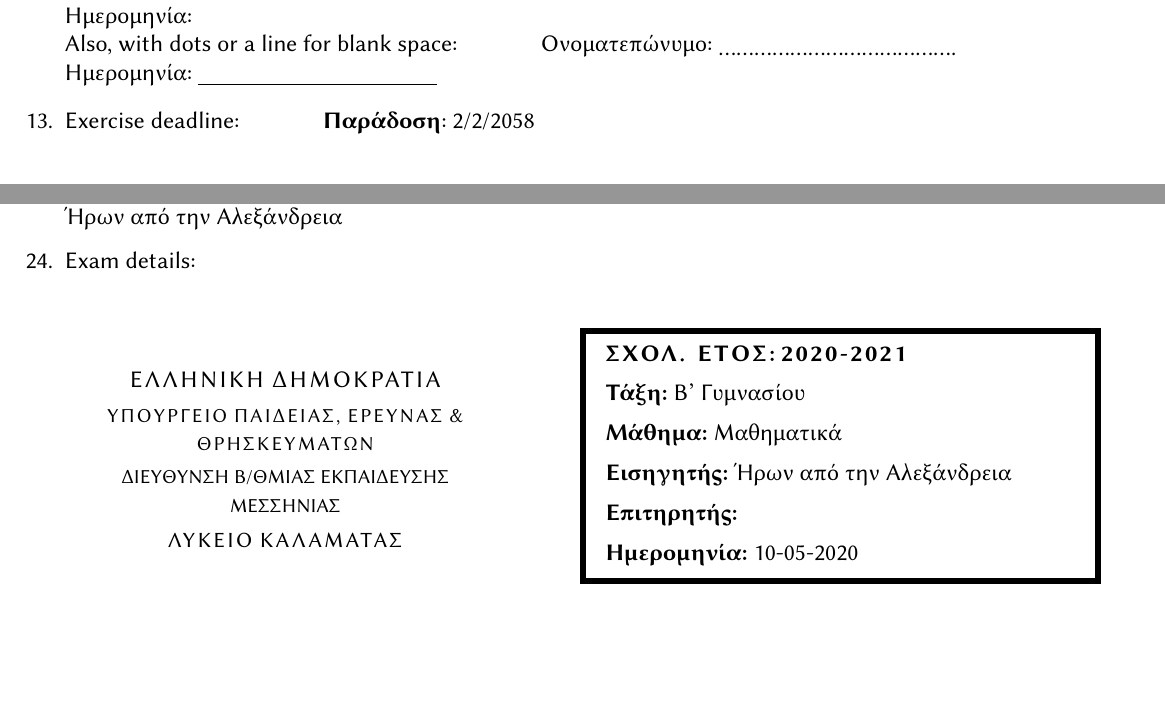
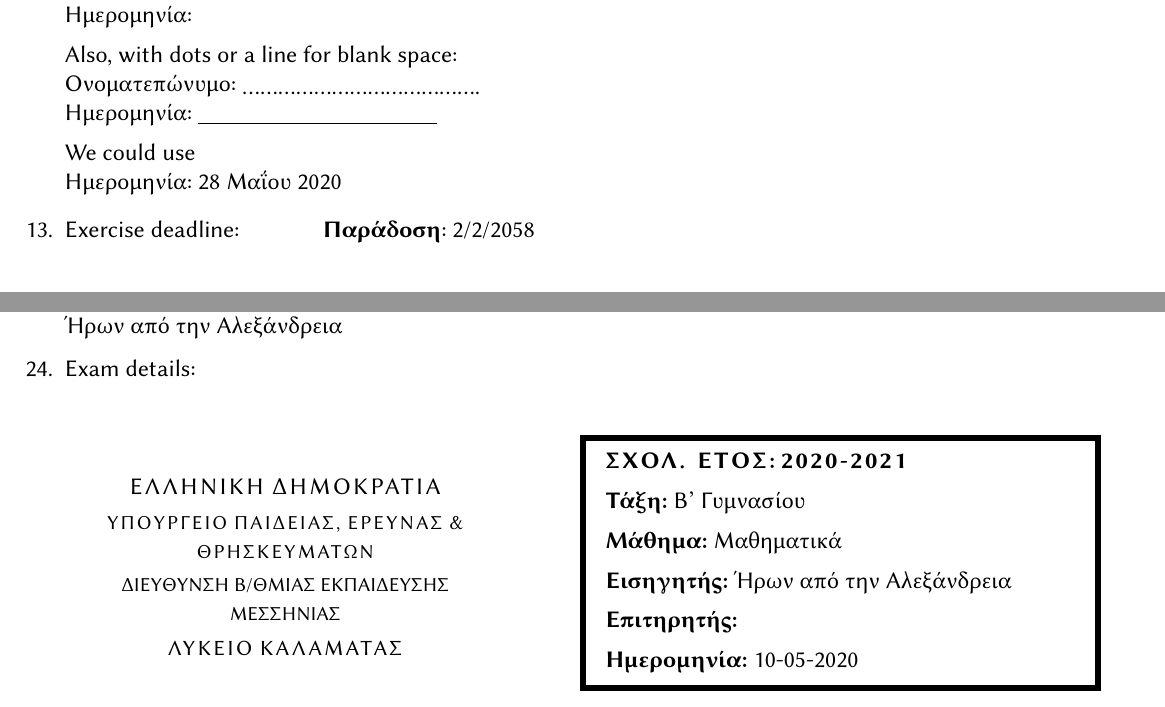
Before and after one commit to tsmtzs/schl, a LaTeX document (schl-tests.tex, which reads languages/schl-greek.def, languages/schl-template.def, schl.sty): two parts of pages 2 and 4 of 5, joined at a grey line, cut so that both start at the same text, the shorter picture padded with empty space. Compiled offline with XeLaTeX.

Commit message:
Changes related with the date of the document. 	- Macro \schldate renamed as \setdate 	- \schl@schldate renamed as \schl@date 	- New macro \getdate added.

```diff
--- a/languages/schl-greek.def
+++ b/languages/schl-greek.def
@@ -24,7 +24,7 @@
 \def\schl@subject{ΔΕΝ ΕΧΕΙ ΟΡΙΣΤΕΙ}
 \def\schl@teacher{ΔΕΝ ΕΧΕΙ ΟΡΙΣΤΕΙ}
 \def\schl@schoolyear{ΔΕΝ ΕΧΕΙ ΟΡΙΣΤΕΙ}
-\def\schl@schldate{ΔΕΝ ΕΧΕΙ ΟΡΙΣΤΕΙ}
+\def\schl@date{ΔΕΝ ΕΧΕΙ ΟΡΙΣΤΕΙ}
 \def\schl@examtime{ΔΕΝ ΕΧΕΙ ΟΡΙΣΤΕΙ}
 
 \def\grade@term{Τάξη}
--- a/languages/schl-template.def
+++ b/languages/schl-template.def
@@ -19,7 +19,7 @@
 \def\schl@subject{undefined}
 \def\schl@teacher{undefined}
 \def\schl@schoolyear{undefined}
-\def\schl@schldate{undefined}
+\def\schl@date{undefined}
 \def\schl@examtime{undefined}
 
 \def\grade@term{undefined}
--- a/schl-tests.tex
+++ b/schl-tests.tex
@@ -123,9 +123,14 @@
   \def\schl@wish{\letterspace{10} ΚΑΛΗ ΤΥΧΗ}
   \makeatother
   \wish
-\item Write the name and date:\hspace{2em} \fullname{}\\
-  \datefield{} \\
-  Also, with dots or a line for blank space: \hspace{3em} \fullname{\lowerdots{40}}\\ \datefield{\blankspace{10em}}
+\item Write the name and date:\\
+  \fullname{}\\
+  \datefield{} \\[1ex]
+  Also, with dots or a line for blank space:\\
+  \fullname{\lowerdots{40}}\\ \datefield{\blankspace{10em}}\\[1ex]
+  We could use \\
+  \setdate{28 Μαΐου 2020}
+  \datefield{\getdate}
 \item Exercise deadline: \hspace{3em} \deadline{2/2/2058}\\
 \item Set the duration of a test:\\ \duration{10'}
 \item Add a remark in a document:\\ \remark{Αυτή είναι μια παρατήρηση.}
@@ -170,7 +175,7 @@
   \authorityiii{ΔΙΕYΘΥΝΣΗ Β/ΘΜΙΑΣ ΕΚΠΑΙΔΕΥΣΗΣ ΜΕΣΣΗΝΙΑΣ}
   \school{Λύκειο Καλαμάτας}
   \schoolyear{2020-2021}
-  \schldate{10-05-2020}
+  \setdate{10-05-2020}
   \authoritylogo[2.2]\hfill\examdetails{0.5\linewidth}
 
   και
--- a/schl.sty
+++ b/schl.sty
@@ -370,7 +370,7 @@
 \newcommand\subject[1]{\def\schl@subject{#1}}
 \newcommand\grade[1]{\def\schl@grade{#1}}
 \newcommand\schoolyear[1]{\def\schl@schoolyear{#1}}
-\newcommand\schldate[1]{\def\schl@schldate{#1}}
+\newcommand\setdate[1]{\def\schl@date{#1}}
 \newcommand\examtime[1]{\def\schl@examtime{#1}}
 \newcommand\authorityi[1]{\def\schl@authorityi{#1}}
 \newcommand\authorityii[1]{\def\schl@authorityii{#1}}
@@ -389,6 +389,12 @@
 %% A field for writing the date.
 \newcommand\datefield[1][0]{%
   \noindent{\normalsize\date@term :}
+}
+%%
+%% Get \schl@date.
+%% \schl@date is set with \setdate.
+\newcommand\getdate{%
+  {\noindent\schl@date}
 }
 %%
 %% Show the duration of the test.
@@ -446,7 +452,7 @@
         \textbf{\subject@term:}\hspace{3pt}\schl@subject \\[1.0ex]
         \textbf{\testwriter@term:}\hspace{3pt}\schl@teacher\\[1.0ex]
         \textbf{\testsupervisor@term:}\\[1.0ex]
-        \textbf{\date@term:}\hspace{3pt}\schl@schldate
+        \textbf{\date@term:}\hspace{3pt}\schl@date
     \end{mdframed}
   }
 }
@@ -468,7 +474,7 @@
       {\bf\letterspace{\defaultletterspace}\MakeUppercase{\subject@term}:} %
                       & \multicolumn{3}{|c|}{\schl@subject} \\
       \hline
-      {\bf\letterspace{\defaultletterspace}\MakeUppercase{\date@term}:} & \schl@schldate
+      {\bf\letterspace{\defaultletterspace}\MakeUppercase{\date@term}:} & \schl@date
                       & {\bf\letterspace{\defaultletterspace}\time@term:} %
                       & \schl@examtime\\
       \hline
```
Also changed, not shown: examples/endYearTest1.tex (+1 -1 lines), examples/endYearTest2.tex (+1 -1 lines), examples/myexamdetails.tex (+1 -1 lines), examples/summativeTest.tex (+1 -1 lines), README.md, schl-tests.pdf, schl.pdf, schl.sty (4 more changed lines), 1 other file.
